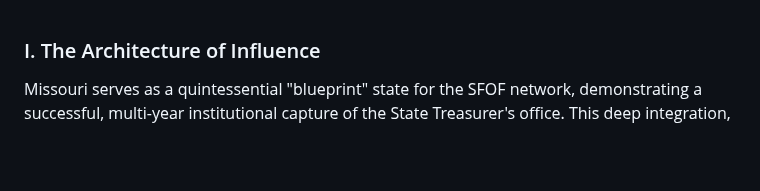
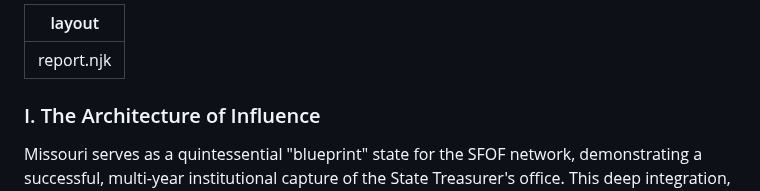
Before and after one commit to jp-dunlap/SFOFWatch, a Markdown page: reports/missouri.md, the part around the change. Rendered like a GitHub page; blank space fills up the shorter version.

```diff
--- a/reports/missouri.md
+++ b/reports/missouri.md
@@ -1,3 +1,6 @@
+---
+layout: report.njk
+---
 ### I. The Architecture of Influence
 
 Missouri serves as a quintessential "blueprint" state for the SFOF network, demonstrating a successful, multi-year institutional capture of the State Treasurer's office. This deep integration, which has persisted across administrations, has positioned the state not merely as a participant but as a critical leadership hub for the national anti-ESG movement. The Treasurer's Office and Attorney General's Office have operated in a coordinated "pincer movement" of financial and legal pressure, culminating in the successful legislative redefinition of fiduciary duty itself.
```
